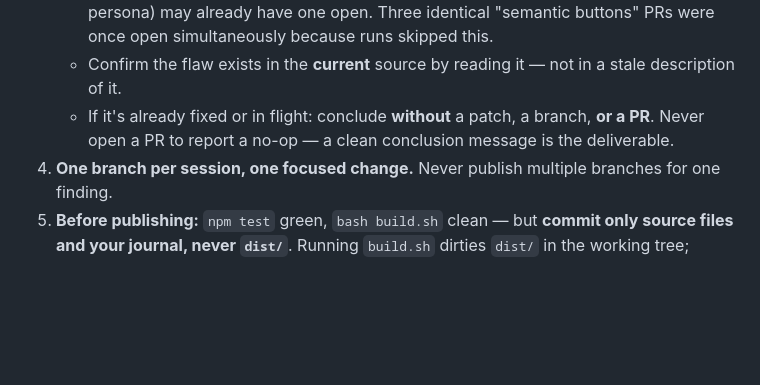
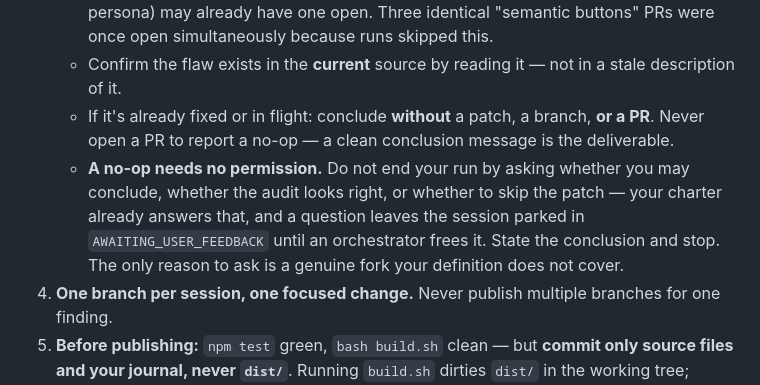
Before and after one commit to maximebories/imgsnag, a Markdown page: AGENTS.md, the part around the change. Rendered like a GitHub page; blank space fills up the shorter version.

Commit message:
📋 Protocol: a no-op conclusion needs no confirmation
Three personas in one night ended on 'may I conclude?' and parked in
AWAITING_USER_FEEDBACK; a fourth opened a no-op PR (#177). Their charters
already answered the question.

```diff
--- a/AGENTS.md
+++ b/AGENTS.md
@@ -86,6 +86,7 @@ Historically, agents re-fixed already-landed issues (a dozen branches once exist
    - Check **open pull requests** for the same finding — a previous run of you (or a sibling persona) may already have one open. Three identical "semantic buttons" PRs were once open simultaneously because runs skipped this.
    - Confirm the flaw exists in the **current** source by reading it — not in a stale description of it.
    - If it's already fixed or in flight: conclude **without** a patch, a branch, **or a PR**. Never open a PR to report a no-op — a clean conclusion message is the deliverable.
+   - **A no-op needs no permission.** Do not end your run by asking whether you may conclude, whether the audit looks right, or whether to skip the patch — your charter already answers that, and a question leaves the session parked in `AWAITING_USER_FEEDBACK` until an orchestrator frees it. State the conclusion and stop. The only reason to ask is a genuine fork your definition does not cover.
 4. **One branch per session, one focused change.** Never publish multiple branches for one finding.
 5. **Before publishing:** `npm test` green, `bash build.sh` clean — but **commit only source files and your journal, never `dist/`**. Running `build.sh` dirties `dist/` in the working tree; discard those changes (`git reset` the stage, `git add` only your files, commit, then `git checkout -- dist/`). Never use `git rm --cached dist/` — dist is tracked and that commits its deletion. The orchestrator rebuilds and commits `dist/` after merging.
 6. **Journal only genuinely new learnings** — check that your journal doesn't already record the same lesson.
```
